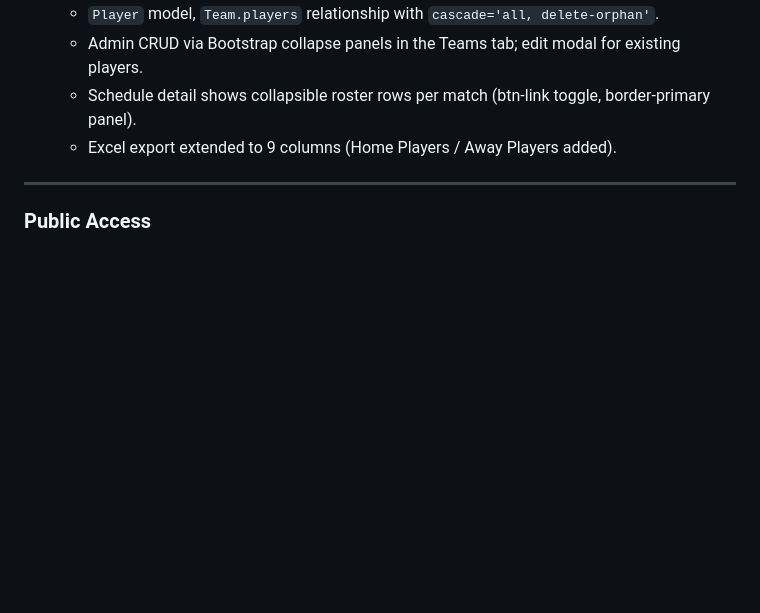
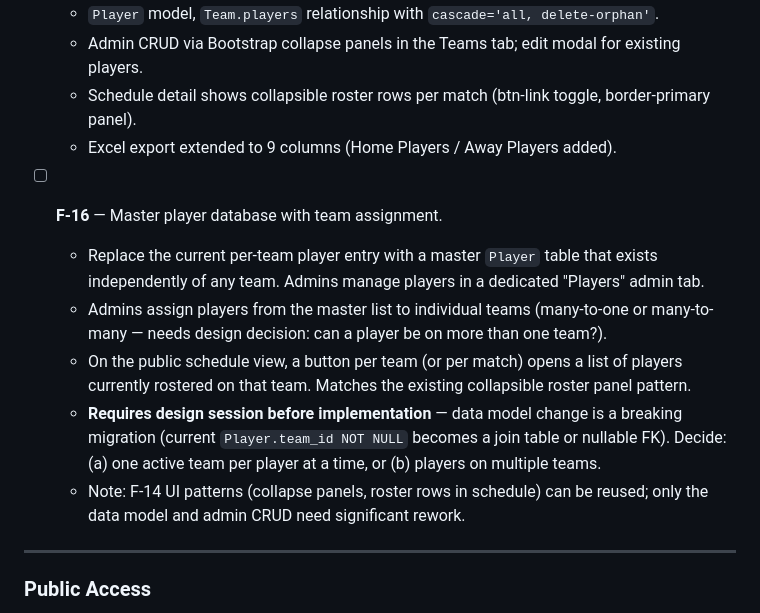
Before and after one commit to SomeClown/pool-league-scheduler, a Markdown page: PROJECT_PLAN.md, the part around the change. Rendered like a GitHub page; blank space fills up the shorter version.

Commit message:
Add F-16 to project plan: master player database with team assignment
Co-Authored-By: Claude Sonnet 4.6 <noreply@anthropic.com>

```diff
--- a/PROJECT_PLAN.md
+++ b/PROJECT_PLAN.md
@@ -148,6 +148,19 @@ back-end before UI polish; front-end redesign last.
   - Schedule detail shows collapsible roster rows per match (btn-link toggle, border-primary panel).
   - Excel export extended to 9 columns (Home Players / Away Players added).
 
+- [ ] **F-16** — Master player database with team assignment.
+  - Replace the current per-team player entry with a master `Player` table that exists
+    independently of any team. Admins manage players in a dedicated "Players" admin tab.
+  - Admins assign players from the master list to individual teams (many-to-one or
+    many-to-many — needs design decision: can a player be on more than one team?).
+  - On the public schedule view, a button per team (or per match) opens a list of players
+    currently rostered on that team. Matches the existing collapsible roster panel pattern.
+  - **Requires design session before implementation** — data model change is a breaking
+    migration (current `Player.team_id NOT NULL` becomes a join table or nullable FK).
+    Decide: (a) one active team per player at a time, or (b) players on multiple teams.
+  - Note: F-14 UI patterns (collapse panels, roster rows in schedule) can be reused; only
+    the data model and admin CRUD need significant rework.
+
 ---
 
 ### Public Access
```
